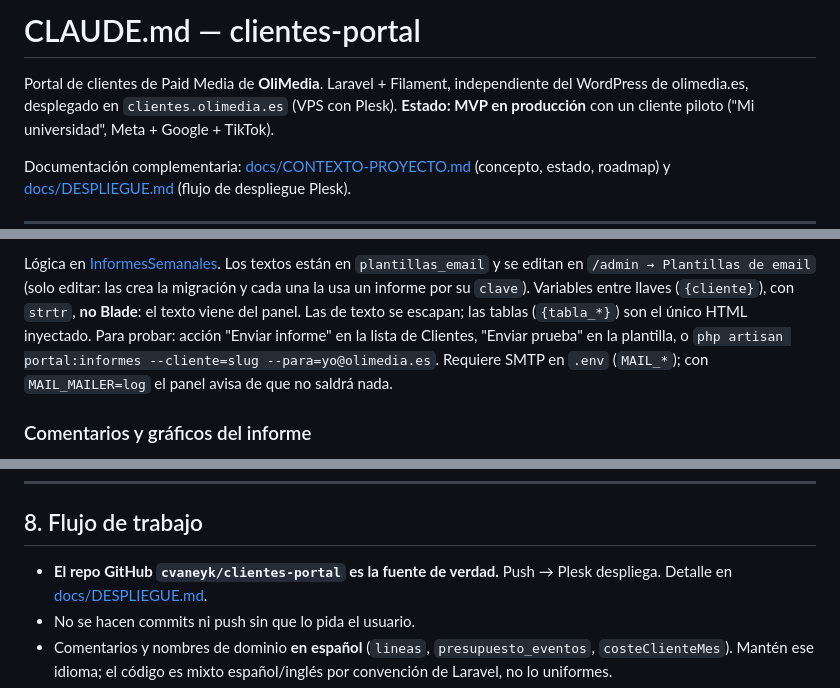
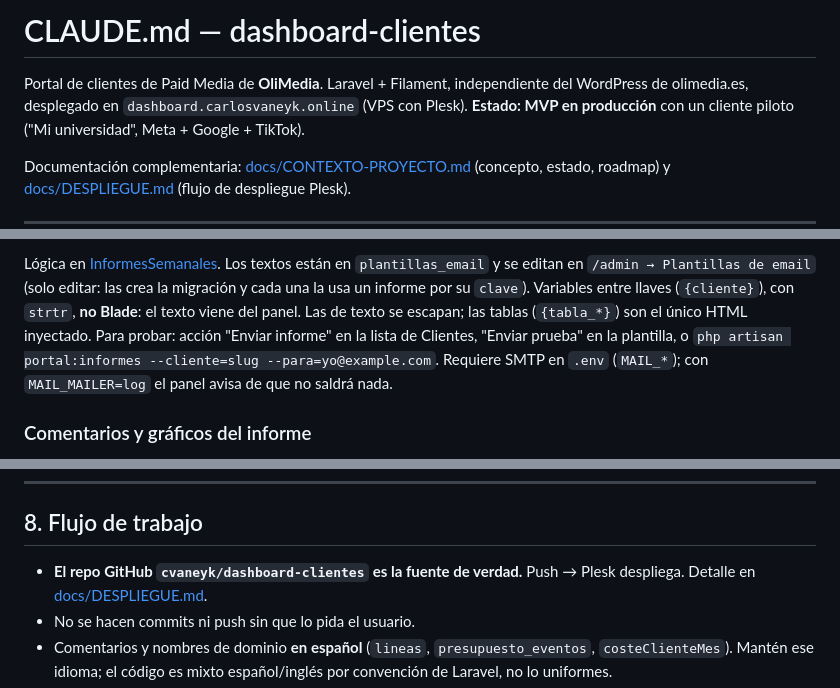
Before and after one commit to cvaneyk/dashboard-clientes, a Markdown page: CLAUDE.md, 3 parts joined by grey strips. Drawn GitHub-style.

```diff
--- a/CLAUDE.md
+++ b/CLAUDE.md
@@ -1,7 +1,7 @@
-# CLAUDE.md — clientes-portal
+# CLAUDE.md — dashboard-clientes
 
 Portal de clientes de Paid Media de **OliMedia**. Laravel + Filament, independiente del
-WordPress de olimedia.es, desplegado en `clientes.olimedia.es` (VPS con Plesk).
+WordPress de olimedia.es, desplegado en `dashboard.carlosvaneyk.online` (VPS con Plesk).
 **Estado: MVP en producción** con un cliente piloto ("Mi universidad", Meta + Google + TikTok).
 
 Documentación complementaria: [docs/CONTEXTO-PROYECTO.md](docs/CONTEXTO-PROYECTO.md) (concepto,
@@ -518,7 +518,7 @@ Lógica en [InformesSemanales](app/Services/Informes/InformesSemanales.php). Los
 migración y cada una la usa un informe por su `clave`). Variables entre llaves (`{cliente}`), con
 `strtr`, **no Blade**: el texto viene del panel. Las de texto se escapan; las tablas (`{tabla_*}`)
 son el único HTML inyectado. Para probar: acción "Enviar informe" en la lista de Clientes, "Enviar
-prueba" en la plantilla, o `php artisan portal:informes --cliente=slug --para=yo@olimedia.es`.
+prueba" en la plantilla, o `php artisan portal:informes --cliente=slug --para=yo@example.com`.
 Requiere SMTP en `.env` (`MAIL_*`); con `MAIL_MAILER=log` el panel avisa de que no saldrá nada.
 
 ### Comentarios y gráficos del informe
@@ -599,7 +599,7 @@ con el total de la tabla.
 
 ## 8. Flujo de trabajo
 
-- **El repo GitHub `cvaneyk/clientes-portal` es la fuente de verdad.** Push → Plesk despliega.
+- **El repo GitHub `cvaneyk/dashboard-clientes` es la fuente de verdad.** Push → Plesk despliega.
   Detalle en [docs/DESPLIEGUE.md](docs/DESPLIEGUE.md).
 - No se hacen commits ni push sin que lo pida el usuario.
 - Comentarios y nombres de dominio **en español** (`lineas`, `presupuesto_eventos`,
```
Also changed, not shown: docs/CONTEXTO-PROYECTO.md (+4 -4 lines), docs/DESPLIEGUE.md (+5 -3 lines).
